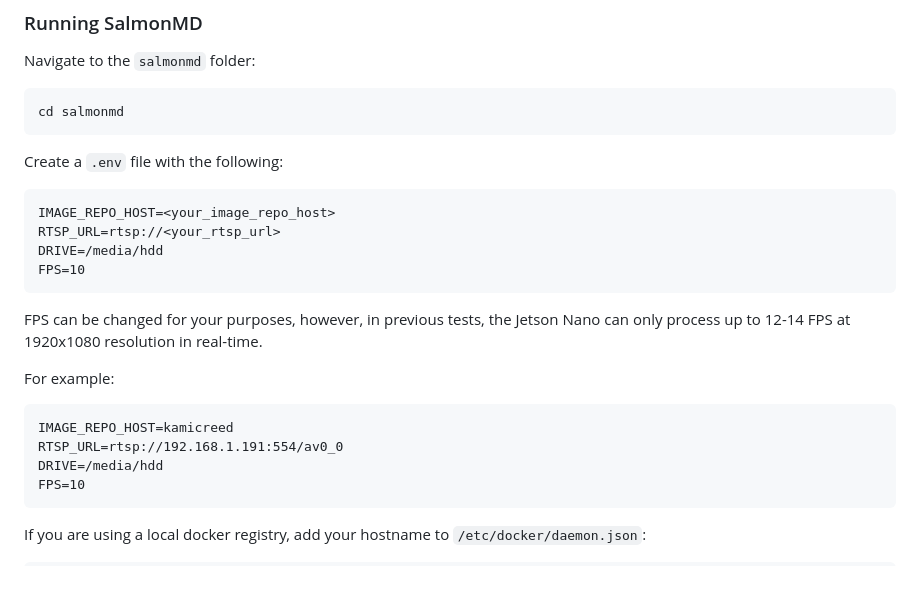
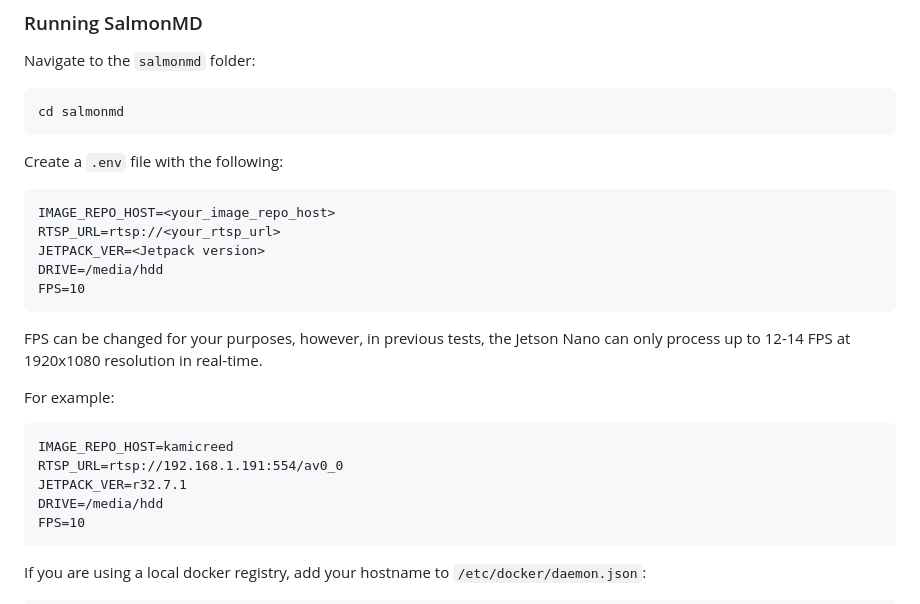
Before and after one commit to Salmon-Computer-Vision/salmon-computer-vision, a Markdown page: utils/jetson/README.md, the part around the change. Drawn GitHub-style; blank space fills up the shorter version.

Commit message:
Add JETPACK_VER environment var

````diff
--- a/utils/jetson/README.md
+++ b/utils/jetson/README.md
@@ -114,6 +114,7 @@ Create a `.env` file with the following:
 ```
 IMAGE_REPO_HOST=<your_image_repo_host>
 RTSP_URL=rtsp://<your_rtsp_url>
+JETPACK_VER=<Jetpack version>
 DRIVE=/media/hdd
 FPS=10
 ```
@@ -126,6 +127,7 @@ For example:
 ```
 IMAGE_REPO_HOST=kamicreed
 RTSP_URL=rtsp://192.168.1.191:554/av0_0
+JETPACK_VER=r32.7.1
 DRIVE=/media/hdd
 FPS=10
 ```
````
